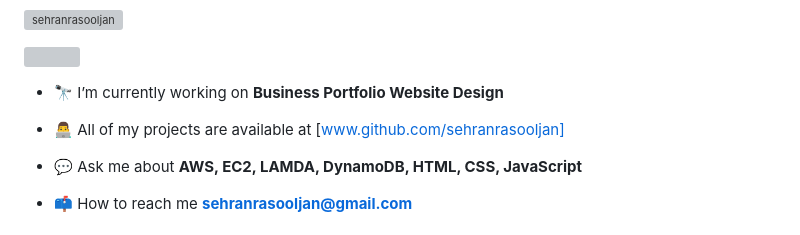
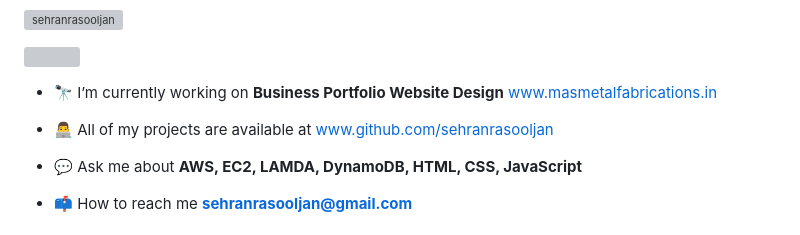
Before and after one commit to johnkritin/mas-metal-fabrications, a Markdown page: README.md, the part around the change. GitHub-like rendering; grey boxes are pictures that could not be loaded.

```diff
--- a/README.md
+++ b/README.md
@@ -7,9 +7,9 @@
 
 <p align="left"> <a href="https://twitter.com/" target="blank"><img src="https://img.shields.io/twitter/follow/?logo=twitter&style=for-the-badge" alt="" /></a> </p>
 
-- 🔭 I’m currently working on **Business Portfolio Website Design**
+- 🔭 I’m currently working on **Business Portfolio Website Design** www.masmetalfabrications.in
 
-- 👨‍💻 All of my projects are available at [www.github.com/sehranrasooljan]
+- 👨‍💻 All of my projects are available at www.github.com/sehranrasooljan
 
 - 💬 Ask me about **AWS, EC2, LAMDA, DynamoDB, HTML, CSS, JavaScript**
 
```
